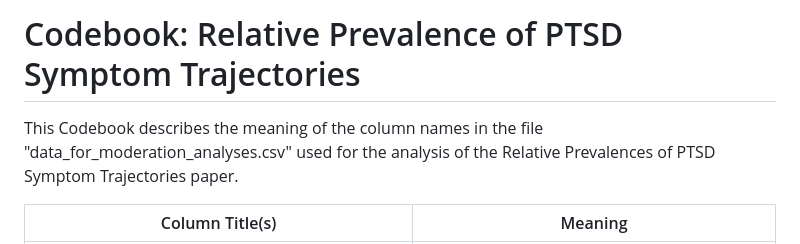
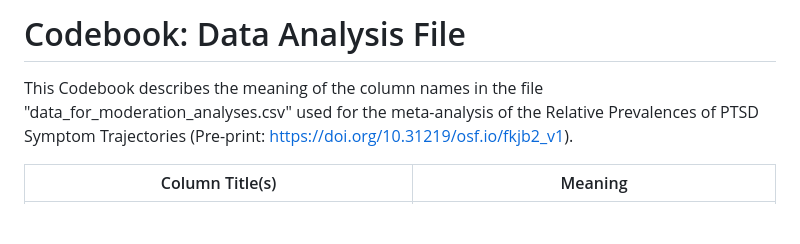
Before and after one commit to elenajal/FORAS_scripts_meta-analysis, a Markdown page: pre-processing/README.md, the part around the change. GitHub-like rendering; blank space fills up the shorter version.

Commit message:
add preprint link and change title

```diff
--- a/pre-processing/README.md
+++ b/pre-processing/README.md
@@ -1,6 +1,6 @@
-# Codebook: Relative Prevalence of PTSD Symptom Trajectories
+# Codebook: Data Analysis File
 
-This Codebook describes the meaning of the column names in the file "data_for_moderation_analyses.csv" used for the analysis of the Relative Prevalences of PTSD Symptom Trajectories paper.
+This Codebook describes the meaning of the column names in the file "data_for_moderation_analyses.csv" used for the meta-analysis of the Relative Prevalences of PTSD Symptom Trajectories (Pre-print: https://doi.org/10.31219/osf.io/fkjb2_v1).
 
 | Column Title(s) | Meaning |
 |---|---|
```
